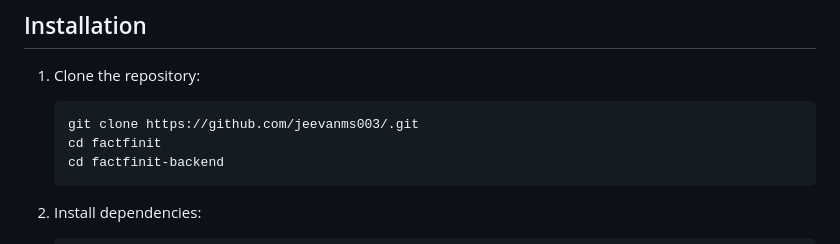
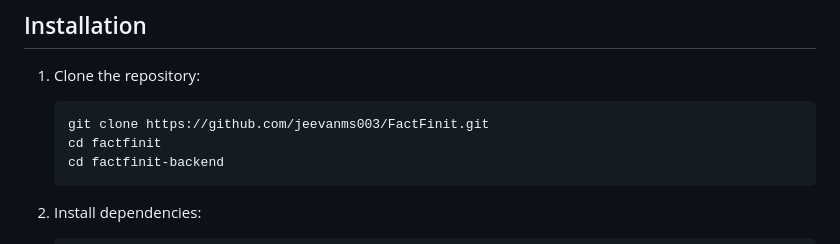
Before and after one commit to jeevanms003/FactFinit, a Markdown page: FactFinit-backend/README.md, the part around the change. GitHub-like rendering.

Commit message:
Done with readme

````diff
--- a/FactFinit-backend/README.md
+++ b/FactFinit-backend/README.md
@@ -32,7 +32,7 @@ FactFinit is a Node.js backend application for fetching, normalizing, and cachin
 ## Installation
 1. Clone the repository:
    ```bash
-   git clone https://github.com/jeevanms003/.git
+   git clone https://github.com/jeevanms003/FactFinit.git
    cd factfinit
    cd factfinit-backend
    ```
````
